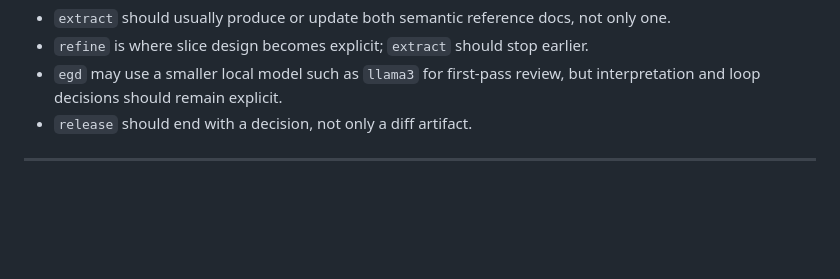
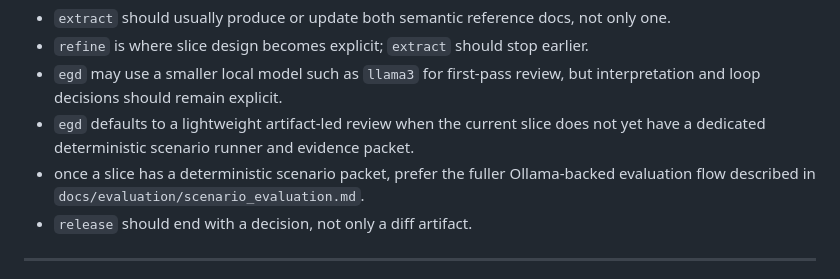
Before and after one commit to codingzenorg/living-circles-mrl, a Markdown page: docs/operating/skills_workflow.md, the part around the change. Drawn GitHub-style; blank space fills up the shorter version.

```diff
--- a/docs/operating/skills_workflow.md
+++ b/docs/operating/skills_workflow.md
@@ -125,6 +125,8 @@ Notes:
 - `extract` should usually produce or update both semantic reference docs, not only one.
 - `refine` is where slice design becomes explicit; `extract` should stop earlier.
 - `egd` may use a smaller local model such as `llama3` for first-pass review, but interpretation and loop decisions should remain explicit.
+- `egd` defaults to a lightweight artifact-led review when the current slice does not yet have a dedicated deterministic scenario runner and evidence packet.
+- once a slice has a deterministic scenario packet, prefer the fuller Ollama-backed evaluation flow described in `docs/evaluation/scenario_evaluation.md`.
 - `release` should end with a decision, not only a diff artifact.
 
 ---
```
Also changed, not shown: docs/evaluation/scenario_evaluation.md (+4 -0 lines).
